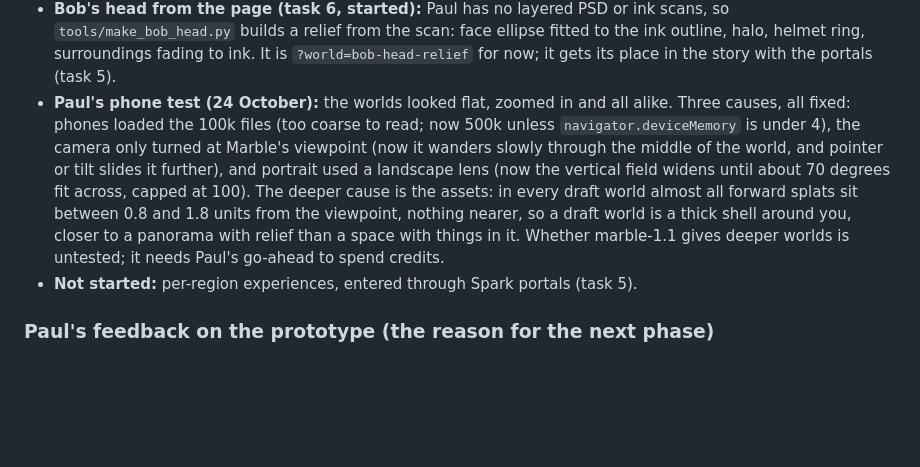
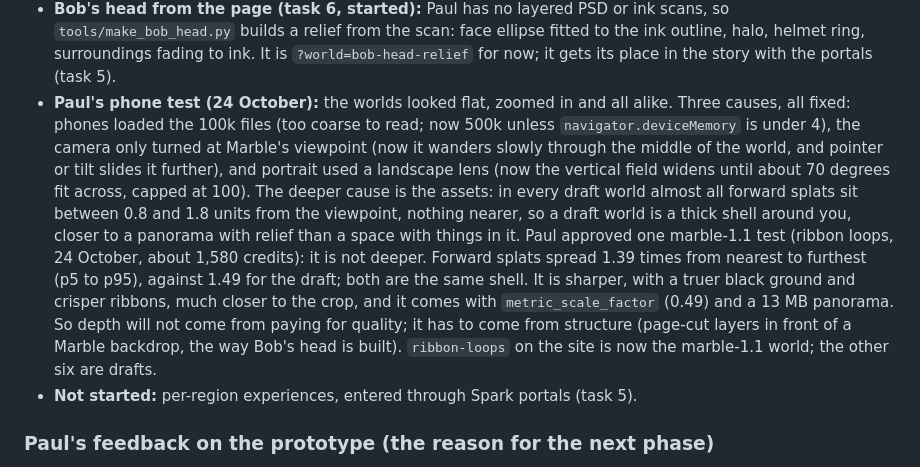
Before and after one commit to luapk/obtran, a Markdown page: CLAUDE.md, the part around the change. GitHub-like rendering; blank space fills up the shorter version.

Commit message:
CLAUDE.md: the full quality world is sharper but no deeper
Co-Authored-By: Claude Opus 5.5 <noreply@anthropic.com>
Claude-Session: https://claude.ai/code/session_01Pio23NsoH7pMn8eufZQ2xq

```diff
--- a/CLAUDE.md
+++ b/CLAUDE.md
@@ -32,7 +32,7 @@ The original brief (written with Gemini) belongs at `source/original-brief.md`,
   - So: the colour grade (task 4) is needed everywhere, the three object regions are the most promising Marble worlds, and Bob is the clearest case for building from the page itself (task 6).
 - **Ink pass (task 4, 23 October):** the void after the breach is now the singularity Marble world, rendered by Spark and graded to the page's tones; the procedural void is the fallback if Spark or the world fails. Paul reviewed a Gemini-written "splat stylization guide" first; its ideas were right but its code was not (no Spark CLI exists, `onBeforeCompile` does not reach Spark's shaders, OrbitControls puts the camera outside a world made to be seen from inside). What was built instead is below under "The prototype, as built".
 - **Bob's head from the page (task 6, started):** Paul has no layered PSD or ink scans, so `tools/make_bob_head.py` builds a relief from the scan: face ellipse fitted to the ink outline, halo, helmet ring, surroundings fading to ink. It is `?world=bob-head-relief` for now; it gets its place in the story with the portals (task 5).
-- **Paul's phone test (24 October):** the worlds looked flat, zoomed in and all alike. Three causes, all fixed: phones loaded the 100k files (too coarse to read; now 500k unless `navigator.deviceMemory` is under 4), the camera only turned at Marble's viewpoint (now it wanders slowly through the middle of the world, and pointer or tilt slides it further), and portrait used a landscape lens (now the vertical field widens until about 70 degrees fit across, capped at 100). The deeper cause is the assets: in every draft world almost all forward splats sit between 0.8 and 1.8 units from the viewpoint, nothing nearer, so a draft world is a thick shell around you, closer to a panorama with relief than a space with things in it. Whether marble-1.1 gives deeper worlds is untested; it needs Paul's go-ahead to spend credits.
+- **Paul's phone test (24 October):** the worlds looked flat, zoomed in and all alike. Three causes, all fixed: phones loaded the 100k files (too coarse to read; now 500k unless `navigator.deviceMemory` is under 4), the camera only turned at Marble's viewpoint (now it wanders slowly through the middle of the world, and pointer or tilt slides it further), and portrait used a landscape lens (now the vertical field widens until about 70 degrees fit across, capped at 100). The deeper cause is the assets: in every draft world almost all forward splats sit between 0.8 and 1.8 units from the viewpoint, nothing nearer, so a draft world is a thick shell around you, closer to a panorama with relief than a space with things in it. Paul approved one marble-1.1 test (ribbon loops, 24 October, about 1,580 credits): it is not deeper. Forward splats spread 1.39 times from nearest to furthest (p5 to p95), against 1.49 for the draft; both are the same shell. It is sharper, with a truer black ground and crisper ribbons, much closer to the crop, and it comes with `metric_scale_factor` (0.49) and a 13 MB panorama. So depth will not come from paying for quality; it has to come from structure (page-cut layers in front of a Marble backdrop, the way Bob's head is built). `ribbon-loops` on the site is now the marble-1.1 world; the other six are drafts.
 - **Not started:** per-region experiences, entered through Spark portals (task 5).
 
 ### Paul's feedback on the prototype (the reason for the next phase)
```
